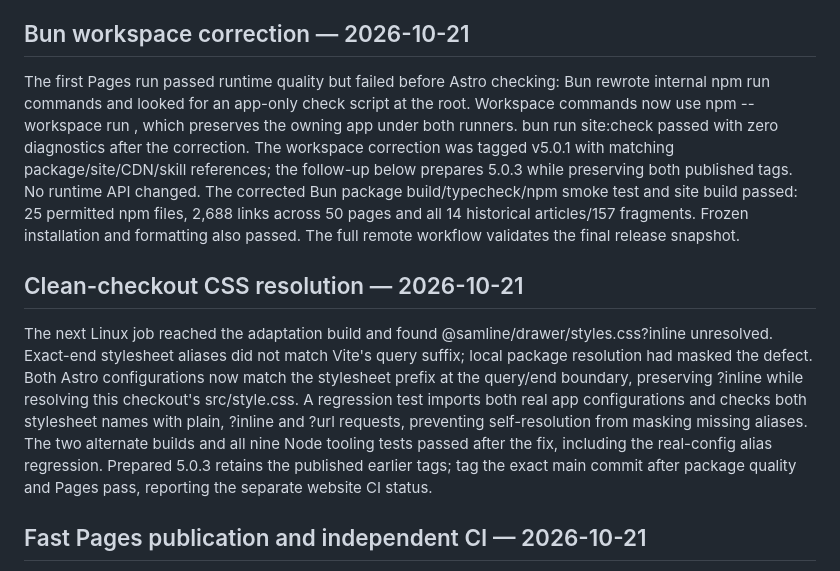
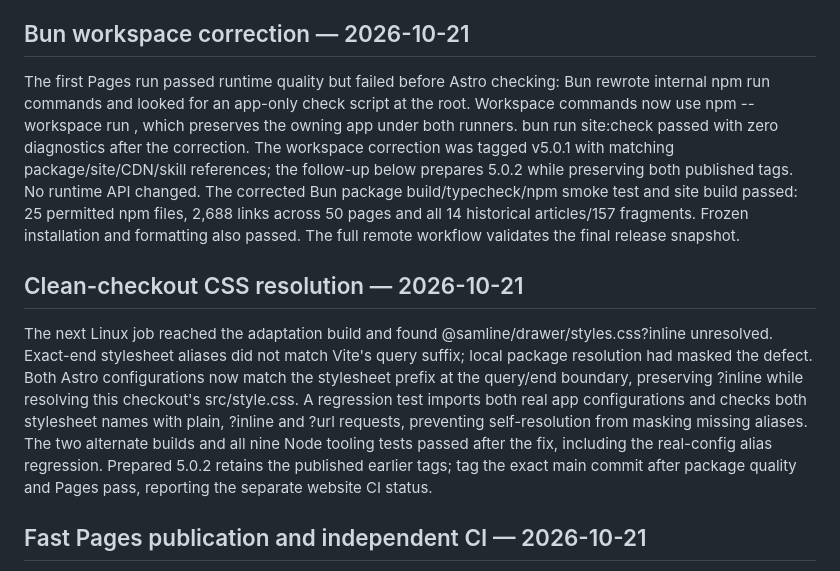
Before and after one commit to samline/drawer, a Markdown page: SITE.md, the part around the change. GitHub-like rendering.

Commit message:
docs: preserve historical release references

```diff
--- a/SITE.md
+++ b/SITE.md
@@ -141,11 +141,11 @@ No new PageSpeed median, real-device Safari/iOS certification or npm publication
 
 ## Bun workspace correction — 2026-10-21
 
-The first Pages run passed runtime quality but failed before Astro checking: Bun rewrote internal npm run commands and looked for an app-only check script at the root. Workspace commands now use npm --workspace <app> run <script>, which preserves the owning app under both runners. bun run site:check passed with zero diagnostics after the correction. The workspace correction was tagged v5.0.1 with matching package/site/CDN/skill references; the follow-up below prepares 5.0.3 while preserving both published tags. No runtime API changed. The corrected Bun package build/typecheck/npm smoke test and site build passed: 25 permitted npm files, 2,688 links across 50 pages and all 14 historical articles/157 fragments. Frozen installation and formatting also passed. The full remote workflow validates the final release snapshot.
+The first Pages run passed runtime quality but failed before Astro checking: Bun rewrote internal npm run commands and looked for an app-only check script at the root. Workspace commands now use npm --workspace <app> run <script>, which preserves the owning app under both runners. bun run site:check passed with zero diagnostics after the correction. The workspace correction was tagged v5.0.1 with matching package/site/CDN/skill references; the follow-up below prepares 5.0.2 while preserving both published tags. No runtime API changed. The corrected Bun package build/typecheck/npm smoke test and site build passed: 25 permitted npm files, 2,688 links across 50 pages and all 14 historical articles/157 fragments. Frozen installation and formatting also passed. The full remote workflow validates the final release snapshot.
 
 ## Clean-checkout CSS resolution — 2026-10-21
 
-The next Linux job reached the adaptation build and found @samline/drawer/styles.css?inline unresolved. Exact-end stylesheet aliases did not match Vite's query suffix; local package resolution had masked the defect. Both Astro configurations now match the stylesheet prefix at the query/end boundary, preserving ?inline while resolving this checkout's src/style.css. A regression test imports both real app configurations and checks both stylesheet names with plain, ?inline and ?url requests, preventing self-resolution from masking missing aliases. The two alternate builds and all nine Node tooling tests passed after the fix, including the real-config alias regression. Prepared 5.0.3 retains the published earlier tags; tag the exact main commit after package quality and Pages pass, reporting the separate website CI status.
+The next Linux job reached the adaptation build and found @samline/drawer/styles.css?inline unresolved. Exact-end stylesheet aliases did not match Vite's query suffix; local package resolution had masked the defect. Both Astro configurations now match the stylesheet prefix at the query/end boundary, preserving ?inline while resolving this checkout's src/style.css. A regression test imports both real app configurations and checks both stylesheet names with plain, ?inline and ?url requests, preventing self-resolution from masking missing aliases. The two alternate builds and all nine Node tooling tests passed after the fix, including the real-config alias regression. Prepared 5.0.2 retains the published earlier tags; tag the exact main commit after package quality and Pages pass, reporting the separate website CI status.
 
 ## Fast Pages publication and independent CI — 2026-10-21
 
```
